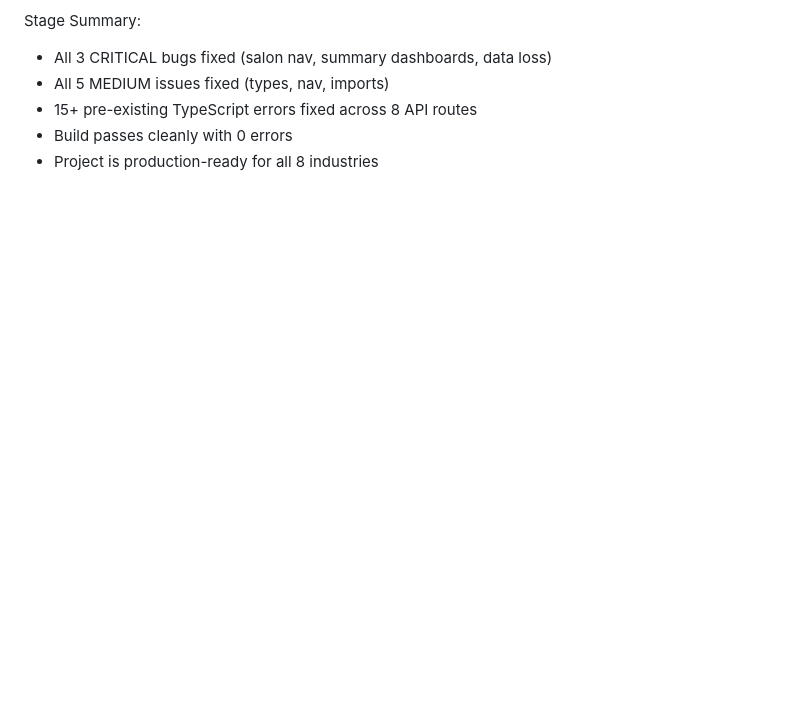
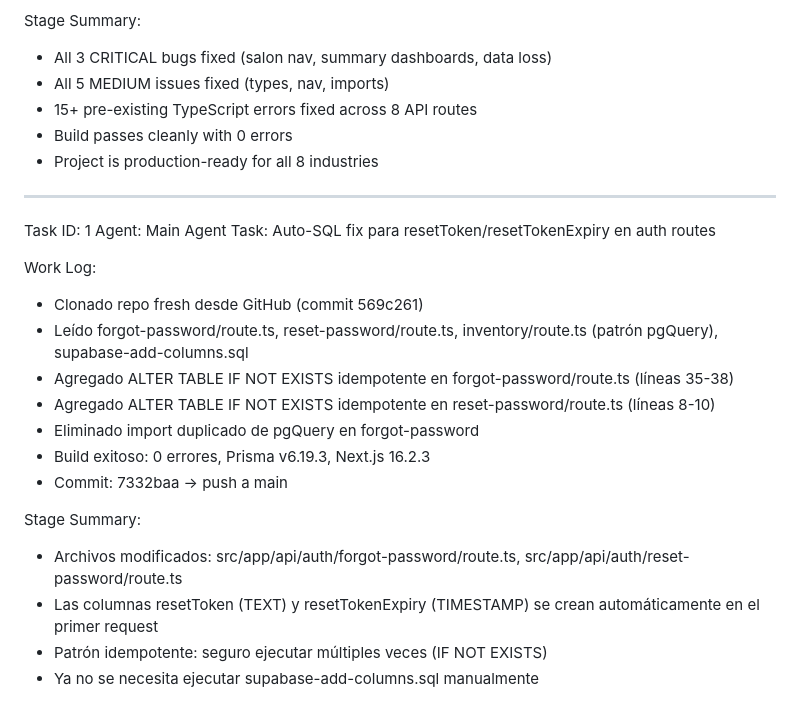
Before and after one commit to reymorsupplies-code/zeitgeist-business-solutions, a Markdown page: worklog.md, the part around the change. GitHub-like rendering; blank space fills up the shorter version.

Commit message:
5019ca65-c48c-46ff-82f2-68995d3c76ba

```diff
--- a/worklog.md
+++ b/worklog.md
@@ -142,3 +142,22 @@ Stage Summary:
 - 15+ pre-existing TypeScript errors fixed across 8 API routes
 - Build passes cleanly with 0 errors
 - Project is production-ready for all 8 industries
+---
+Task ID: 1
+Agent: Main Agent
+Task: Auto-SQL fix para resetToken/resetTokenExpiry en auth routes
+
+Work Log:
+- Clonado repo fresh desde GitHub (commit 569c261)
+- Leído forgot-password/route.ts, reset-password/route.ts, inventory/route.ts (patrón pgQuery), supabase-add-columns.sql
+- Agregado ALTER TABLE IF NOT EXISTS idempotente en forgot-password/route.ts (líneas 35-38)
+- Agregado ALTER TABLE IF NOT EXISTS idempotente en reset-password/route.ts (líneas 8-10)
+- Eliminado import duplicado de pgQuery en forgot-password
+- Build exitoso: 0 errores, Prisma v6.19.3, Next.js 16.2.3
+- Commit: 7332baa → push a main
+
+Stage Summary:
+- Archivos modificados: src/app/api/auth/forgot-password/route.ts, src/app/api/auth/reset-password/route.ts
+- Las columnas resetToken (TEXT) y resetTokenExpiry (TIMESTAMP) se crean automáticamente en el primer request
+- Patrón idempotente: seguro ejecutar múltiples veces (IF NOT EXISTS)
+- Ya no se necesita ejecutar supabase-add-columns.sql manualmente
```
